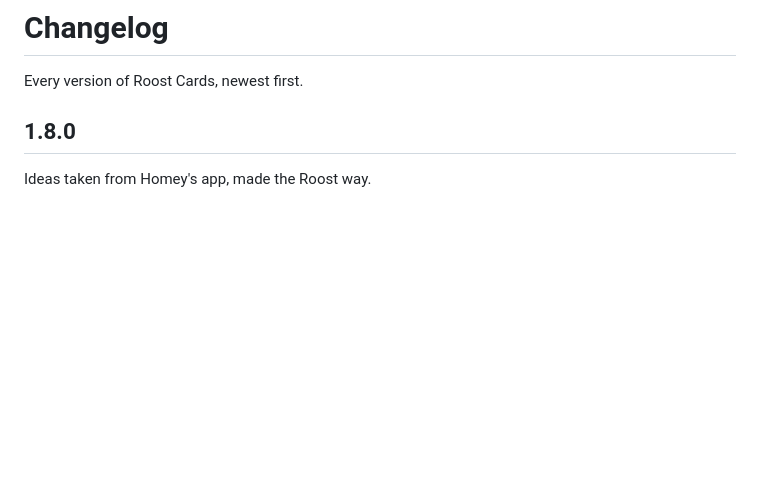
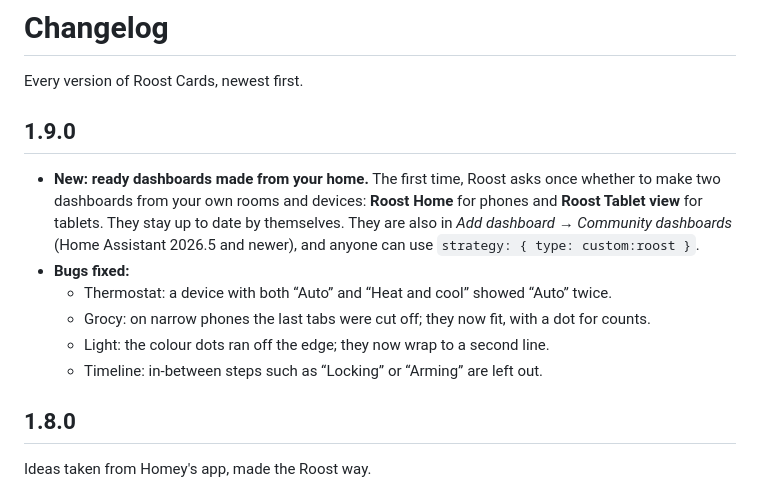
Before and after one commit to HRadhi4/Roost-card, a Markdown page: CHANGELOG.md, the part around the change. Drawn GitHub-style; blank space fills up the shorter version.

```diff
--- a/CHANGELOG.md
+++ b/CHANGELOG.md
@@ -1,6 +1,14 @@
 # Changelog
 
 Every version of Roost Cards, newest first.
+
+## 1.9.0
+- **New: ready dashboards made from your home.** The first time, Roost asks once whether to make two dashboards from your own rooms and devices: **Roost Home** for phones and **Roost Tablet view** for tablets. They stay up to date by themselves. They are also in *Add dashboard → Community dashboards* (Home Assistant 2026.5 and newer), and anyone can use `strategy: { type: custom:roost }`.
+- **Bugs fixed:**
+  - Thermostat: a device with both “Auto” and “Heat and cool” showed “Auto” twice.
+  - Grocy: on narrow phones the last tabs were cut off; they now fit, with a dot for counts.
+  - Light: the colour dots ran off the edge; they now wrap to a second line.
+  - Timeline: in-between steps such as “Locking” or “Arming” are left out.
 
 ## 1.8.0
 Ideas taken from Homey's app, made the Roost way.
```
Also changed, not shown: README.md (+6 -0 lines), docs/tutorials/00-video.md (+1 -1 lines), docs/tutorials/12-ready-dashboards.md (added, +42 -0 lines), docs/tutorials/13-batteries-timeline-values.md (added, +37 -0 lines), docs/gifs/cards/auto-dashboard.gif (added), docs/gifs/cards/light.gif (added), docs/gifs/cards/thermostat.gif (added), docs/video/roost-every-card.jpg (added), 3 other files.
